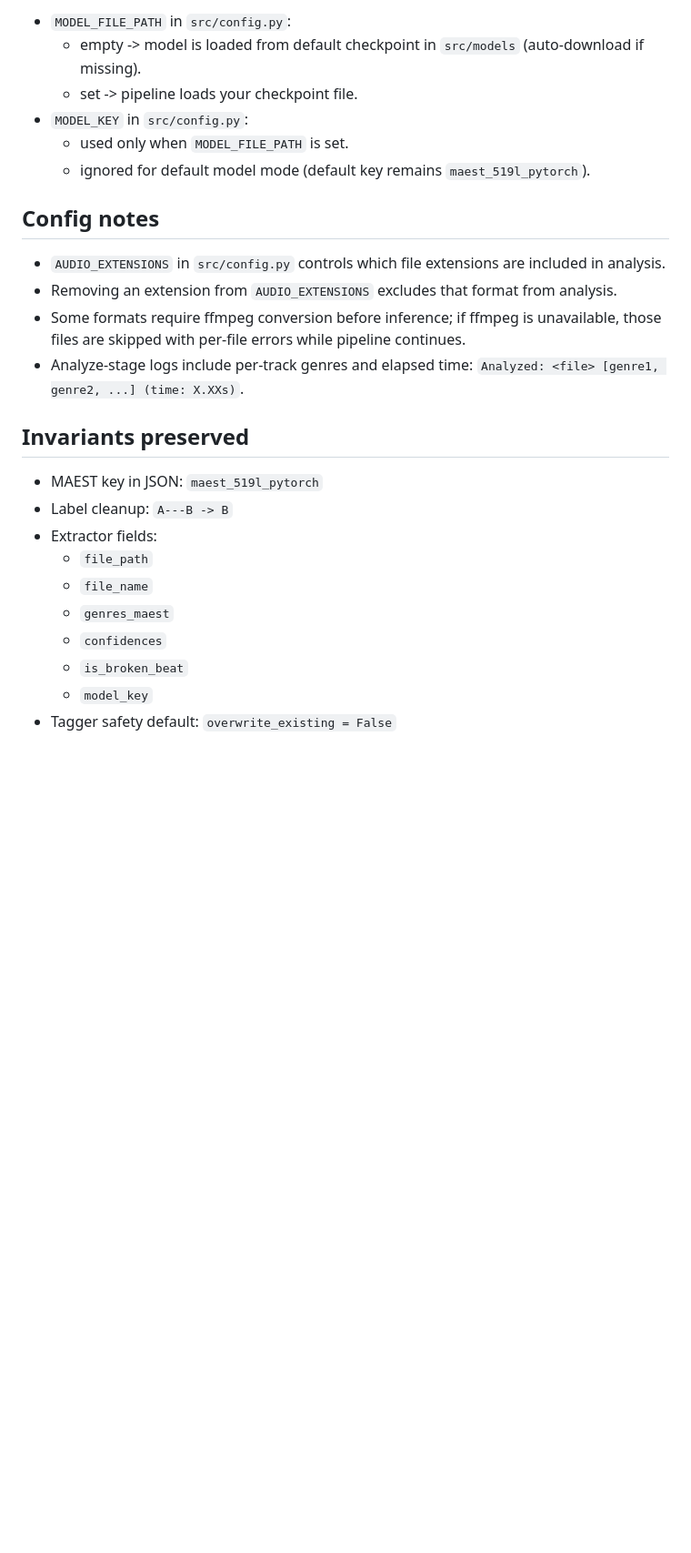
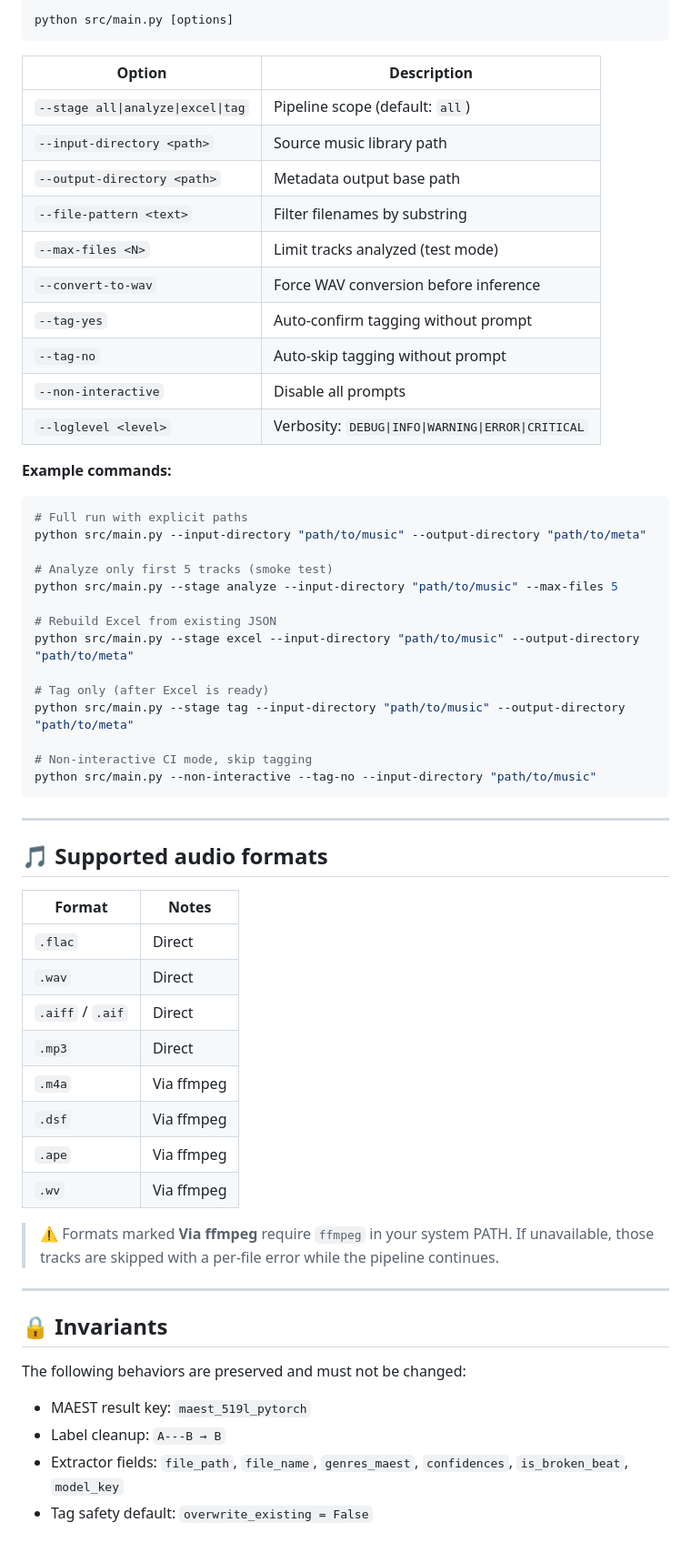
Before and after one commit to MeteorBurn/music-genre-tagger, a Markdown page: README.md, the part around one of its changes. Shown at 91% size. Rendered like a GitHub page; blank space fills up the shorter version.

````diff
--- a/README.md
+++ b/README.md
@@ -128,27 +144,64 @@ Example test values:
 
-- `MODEL_FILE_PATH` in `src/config.py`:
-  - empty -> model is loaded from default checkpoint in `src/models` (auto-download if missing).
-  - set -> pipeline loads your checkpoint file.
-- `MODEL_KEY` in `src/config.py`:
-  - used only when `MODEL_FILE_PATH` is set.
-  - ignored for default model mode (default key remains `maest_519l_pytorch`).
+```bash
+python src/main.py [options]
+```
 
-## Config notes
+| Option | Description |
+|--------|-------------|
+| `--stage all\|analyze\|excel\|tag` | Pipeline scope (default: `all`) |
+| `--input-directory <path>` | Source music library path |
+| `--output-directory <path>` | Metadata output base path |
+| `--file-pattern <text>` | Filter filenames by substring |
+| `--max-files <N>` | Limit tracks analyzed (test mode) |
+| `--convert-to-wav` | Force WAV conversion before inference |
+| `--tag-yes` | Auto-confirm tagging without prompt |
+| `--tag-no` | Auto-skip tagging without prompt |
+| `--non-interactive` | Disable all prompts |
+| `--loglevel <level>` | Verbosity: `DEBUG\|INFO\|WARNING\|ERROR\|CRITICAL` |
 
-- `AUDIO_EXTENSIONS` in `src/config.py` controls which file extensions are included in analysis.
-- Removing an extension from `AUDIO_EXTENSIONS` excludes that format from analysis.
-- Some formats require ffmpeg conversion before inference; if ffmpeg is unavailable, those files are skipped with per-file errors while pipeline continues.
-- Analyze-stage logs include per-track genres and elapsed time: `Analyzed: <file> [genre1, genre2, ...] (time: X.XXs)`.
+**Example commands:**
 
-## Invariants preserved
+```bash
+# Full run with explicit paths
+python src/main.py --input-directory "path/to/music" --output-directory "path/to/meta"
 
-- MAEST key in JSON: `maest_519l_pytorch`
-- Label cleanup: `A---B -> B`
-- Extractor fields:
-  - `file_path`
-  - `file_name`
-  - `genres_maest`
-  - `confidences`
-  - `is_broken_beat`
-  - `model_key`
-- Tagger safety default: `overwrite_existing = False`
+# Analyze only first 5 tracks (smoke test)
+python src/main.py --stage analyze --input-directory "path/to/music" --max-files 5
+
+# Rebuild Excel from existing JSON
+python src/main.py --stage excel --input-directory "path/to/music" --output-directory "path/to/meta"
+
+# Tag only (after Excel is ready)
+python src/main.py --stage tag --input-directory "path/to/music" --output-directory "path/to/meta"
+
+# Non-interactive CI mode, skip tagging
+python src/main.py --non-interactive --tag-no --input-directory "path/to/music"
+```
+
+---
+
+## 🎵 Supported audio formats
+
+| Format | Notes |
+|--------|-------|
+| `.flac` | Direct |
+| `.wav` | Direct |
+| `.aiff` / `.aif` | Direct |
+| `.mp3` | Direct |
+| `.m4a` | Via ffmpeg |
+| `.dsf` | Via ffmpeg |
+| `.ape` | Via ffmpeg |
+| `.wv` | Via ffmpeg |
+
+> ⚠️ Formats marked **Via ffmpeg** require `ffmpeg` in your system PATH. If unavailable, those tracks are skipped with a per-file error while the pipeline continues.
+
+---
+
+## 🔒 Invariants
+
+The following behaviors are preserved and must not be changed:
+
+- MAEST result key: `maest_519l_pytorch`
+- Label cleanup: `A---B → B`
+- Extractor fields: `file_path`, `file_name`, `genres_maest`, `confidences`, `is_broken_beat`, `model_key`
+- Tag safety default: `overwrite_existing = False`
````
Also changed, not shown: other parts of README.md (+104 -88 lines).
